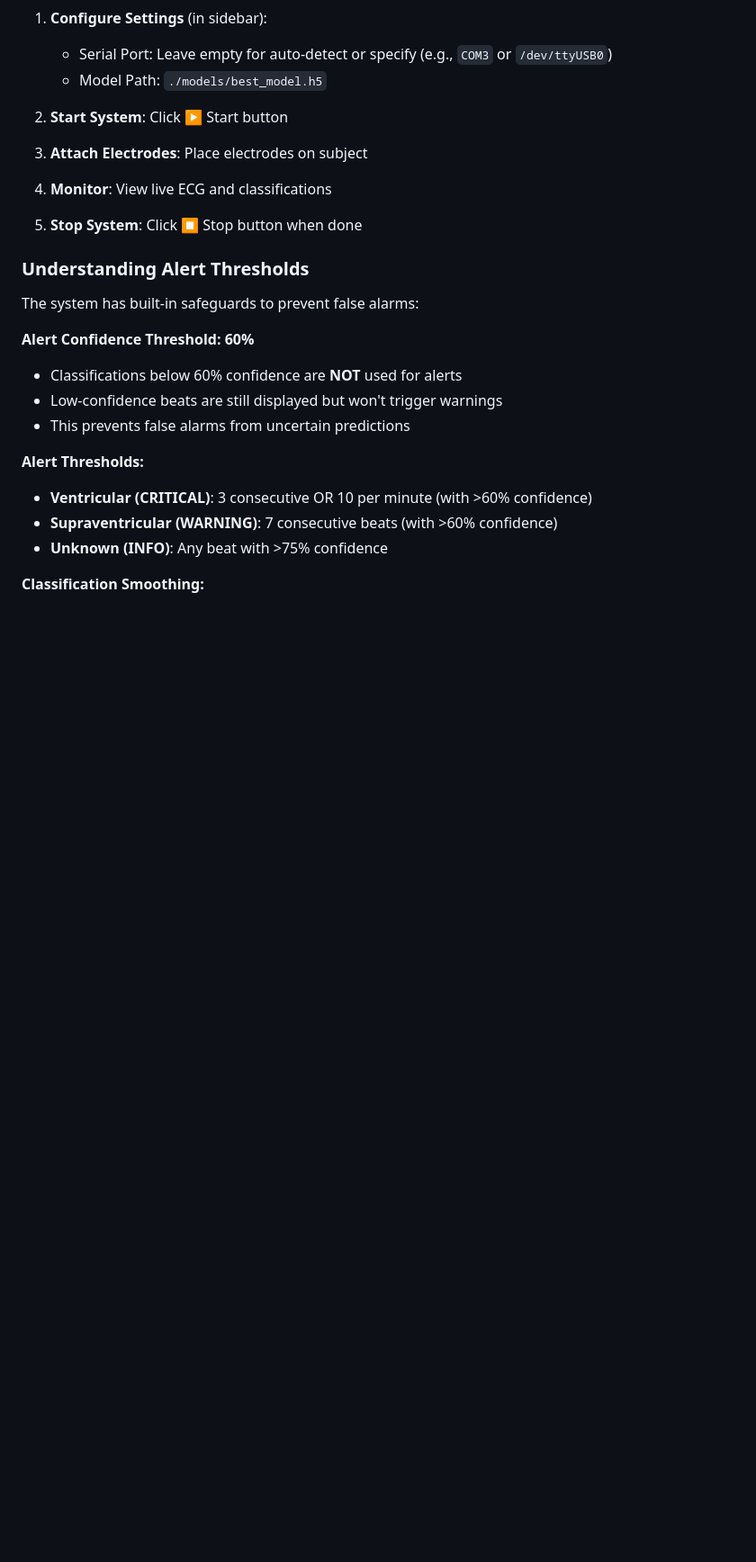
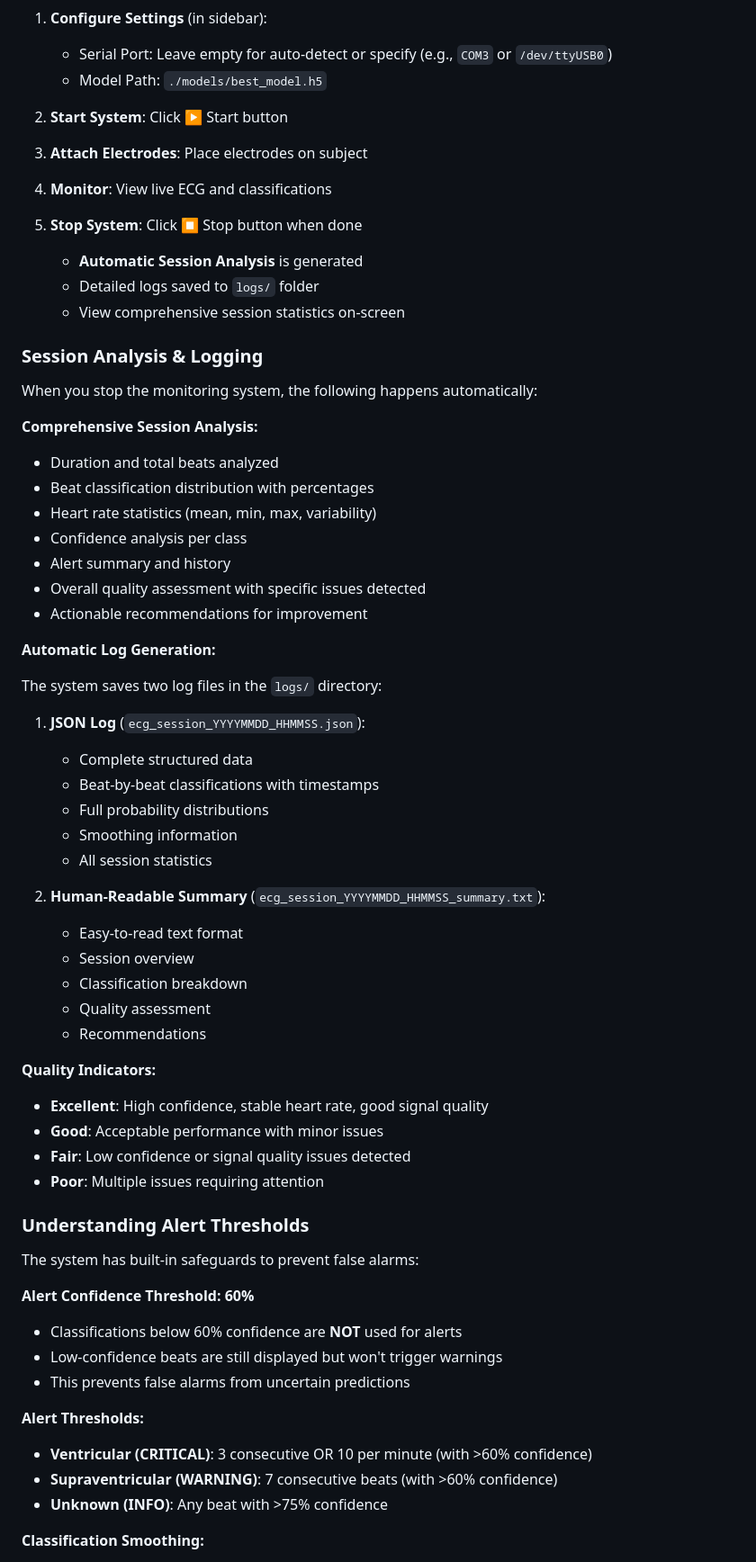
Before and after one commit to vishal27shetty/ECG-Arrhythmia-Detection-System, a Markdown page: README.md, the part around one of its changes. Shown at 90% size. Drawn GitHub-style; blank space fills up the shorter version.

```diff
--- a/README.md
+++ b/README.md
@@ -229,6 +257,46 @@ The dashboard will open in your browser at `http://localhost:8501`
 4. **Monitor**: View live ECG and classifications
 
 5. **Stop System**: Click ⏹️ Stop button when done
+   - **Automatic Session Analysis** is generated
+   - Detailed logs saved to `logs/` folder
+   - View comprehensive session statistics on-screen
+
+### Session Analysis & Logging
+
+When you stop the monitoring system, the following happens automatically:
+
+**Comprehensive Session Analysis:**
+- Duration and total beats analyzed
+- Beat classification distribution with percentages
+- Heart rate statistics (mean, min, max, variability)
+- Confidence analysis per class
+- Alert summary and history
+- Overall quality assessment with specific issues detected
+- Actionable recommendations for improvement
+
+**Automatic Log Generation:**
+
+The system saves two log files in the `logs/` directory:
+
+1. **JSON Log** (`ecg_session_YYYYMMDD_HHMMSS.json`):
+   - Complete structured data
+   - Beat-by-beat classifications with timestamps
+   - Full probability distributions
+   - Smoothing information
+   - All session statistics
+
+2. **Human-Readable Summary** (`ecg_session_YYYYMMDD_HHMMSS_summary.txt`):
+   - Easy-to-read text format
+   - Session overview
+   - Classification breakdown
+   - Quality assessment
+   - Recommendations
+
+**Quality Indicators:**
+- **Excellent**: High confidence, stable heart rate, good signal quality
+- **Good**: Acceptable performance with minor issues
+- **Fair**: Low confidence or signal quality issues detected
+- **Poor**: Multiple issues requiring attention
 
 ### Understanding Alert Thresholds
 
```
Also changed, not shown: other parts of README.md (+62 -4 lines).
